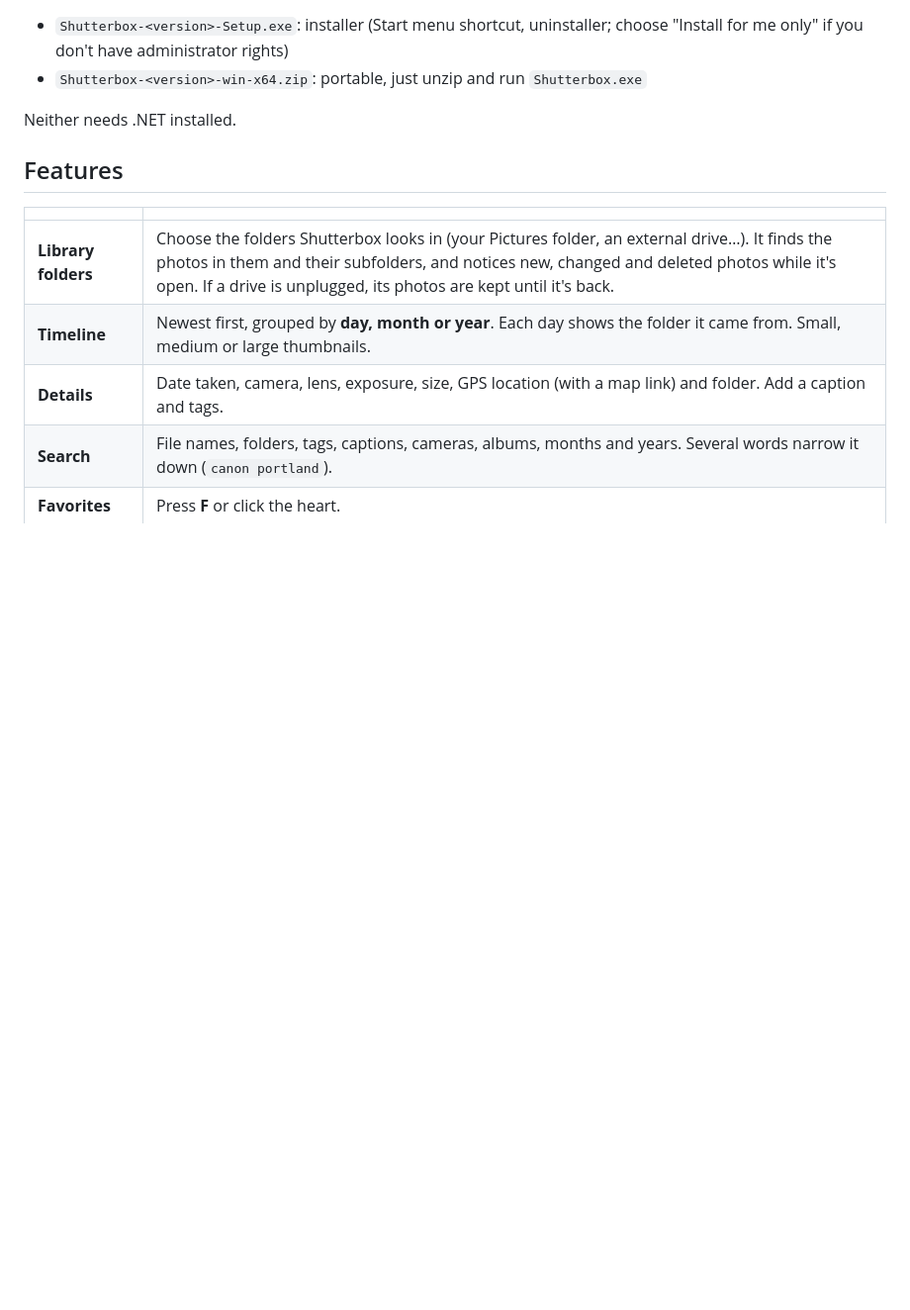
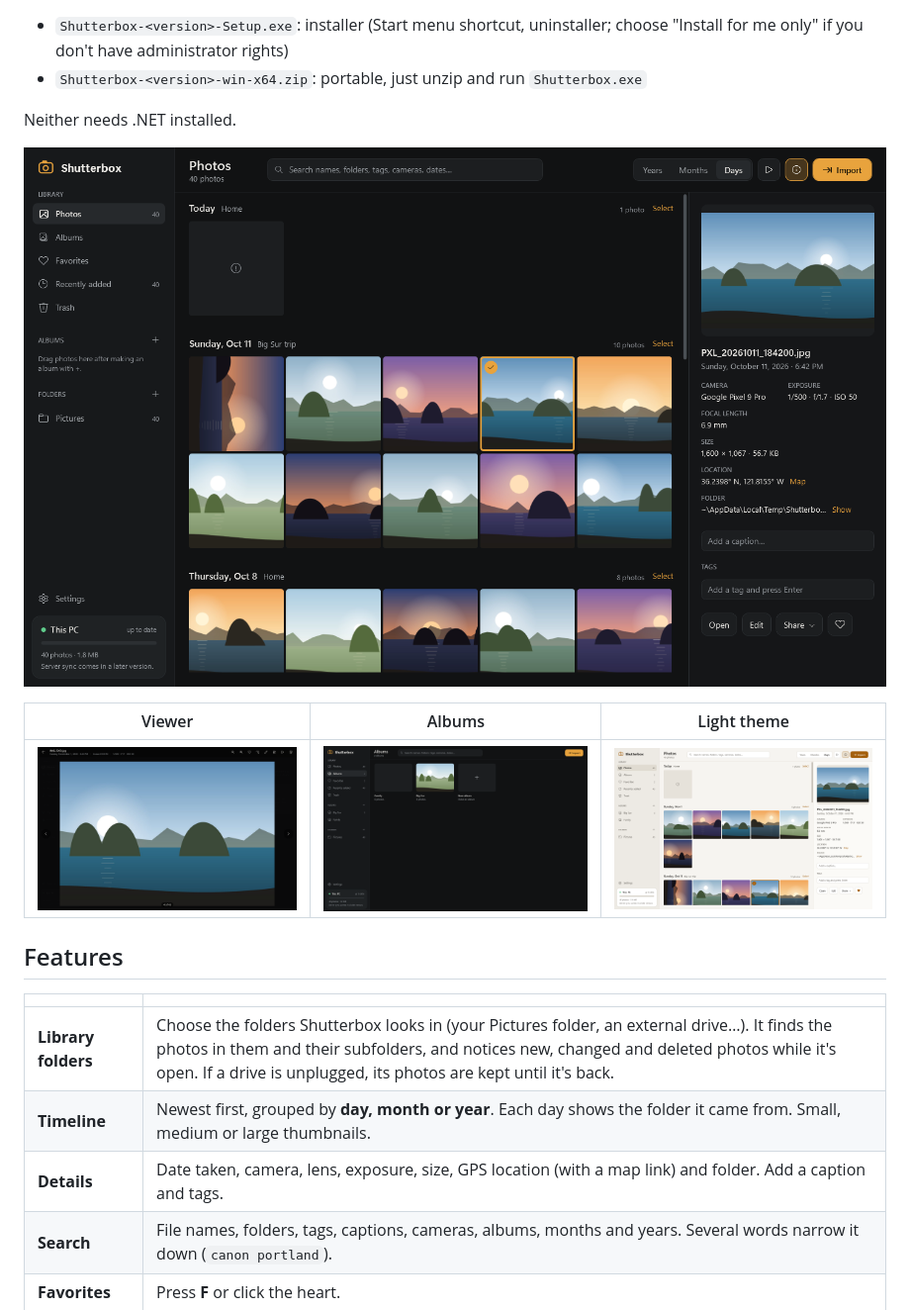
Before and after one commit to adamglassner/Shutterbox, a Markdown page: README.md, the part around the change. Shown at 99% size. Rendered like a GitHub page; pictures changed too: docs/screenshots/albums.png (added), docs/screenshots/library-light.png (added), docs/screenshots/library.png (added); blank space fills up the shorter version.

Commit message:
README: screenshots
Co-Authored-By: Claude Opus 5.5 <noreply@anthropic.com>
Claude-Session: https://claude.ai/code/session_01XBJQ1jfYKcDrN2h7Xb7PBL

```diff
--- a/README.md
+++ b/README.md
@@ -10,6 +10,12 @@ Shutterbox shows the pictures already on your PC as one timeline, with albums, f
 - `Shutterbox-<version>-win-x64.zip`: portable, just unzip and run `Shutterbox.exe`
 
 Neither needs .NET installed.
+
+![Shutterbox library](docs/screenshots/library.png)
+
+| Viewer | Albums | Light theme |
+|---|---|---|
+| ![Viewer](docs/screenshots/viewer.png) | ![Albums](docs/screenshots/albums.png) | ![Light theme](docs/screenshots/library-light.png) |
 
 ## Features
 
```
Also changed, not shown: docs/screenshots/import.png (added).
